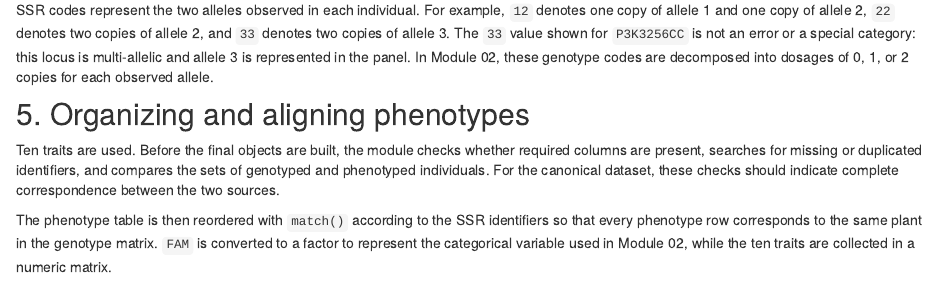
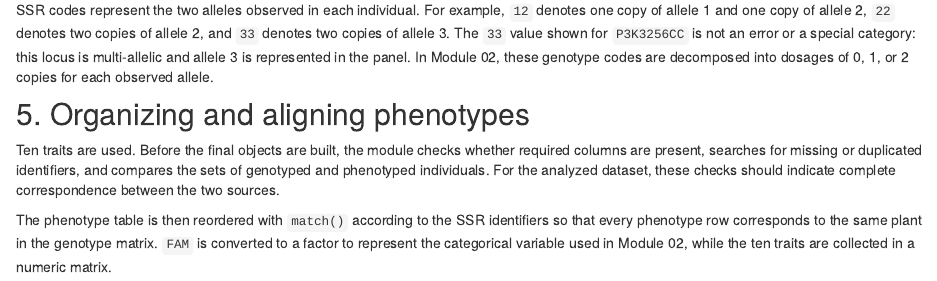
Before and after one commit to WevertonGomesCosta/Bayesian-ridge-regression-papaya, an R Markdown document (analysis/01_preprocessing_en.Rmd): the page in a window 1100 px wide, from 3940 px down. Rendered offline with R 4.5, knitr and Pandoc, with nearby package versions; drawn as R Markdown's standard HTML page in place of the format the file asks for.

Commit message:
Use reader-facing dataset wording in Module 01

```diff
--- a/analysis/01_preprocessing_en.Rmd
+++ b/analysis/01_preprocessing_en.Rmd
@@ -198,7 +198,7 @@ SSR codes represent the two alleles observed in each individual. For example, `1
 
 ## 5. Organizing and aligning phenotypes
 
-Ten traits are used. Before the final objects are built, the module checks whether required columns are present, searches for missing or duplicated identifiers, and compares the sets of genotyped and phenotyped individuals. For the canonical dataset, these checks should indicate complete correspondence between the two sources.
+Ten traits are used. Before the final objects are built, the module checks whether required columns are present, searches for missing or duplicated identifiers, and compares the sets of genotyped and phenotyped individuals. For the analyzed dataset, these checks should indicate complete correspondence between the two sources.
 
 The phenotype table is then reordered with `match()` according to the SSR identifiers so that every phenotype row corresponds to the same plant in the genotype matrix. `FAM` is converted to a factor to represent the categorical variable used in Module 02, while the ten traits are collected in a numeric matrix.
 
```
Also changed, not shown: analysis/01_preprocessing_pt.Rmd (+1 -1 lines).
